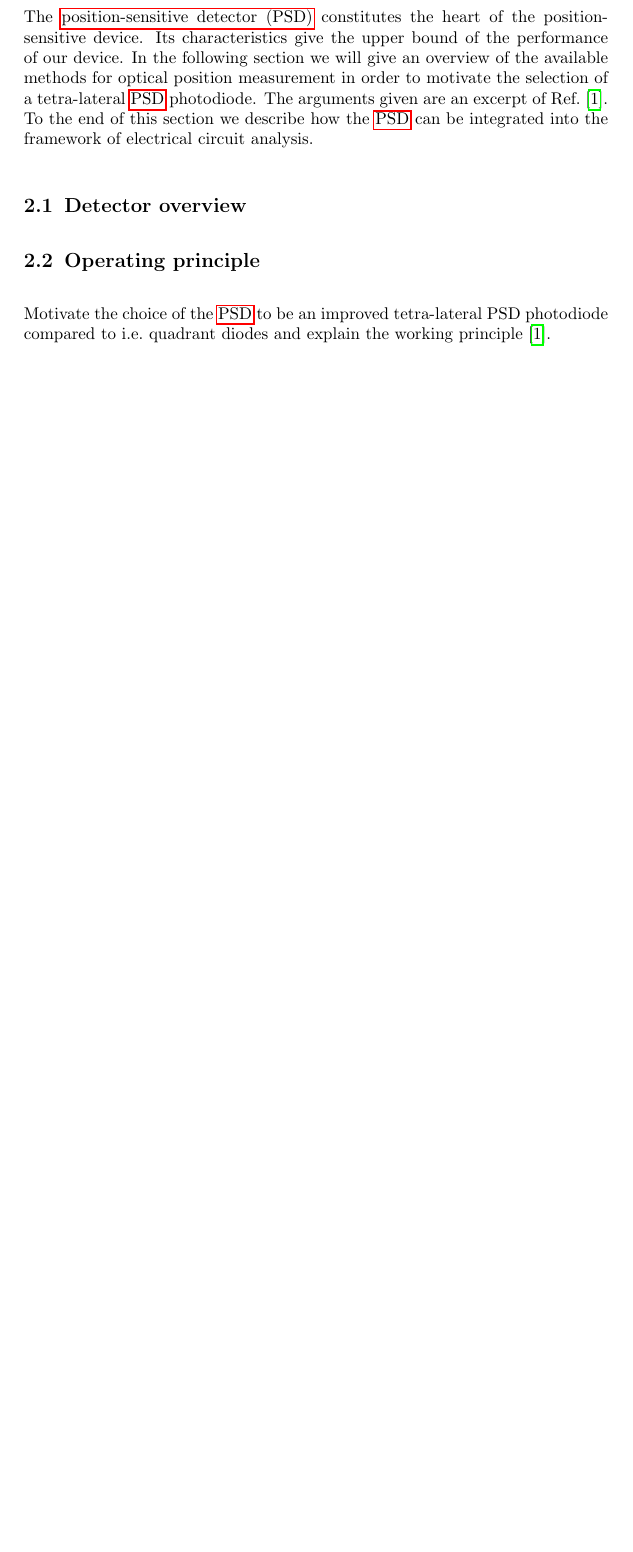
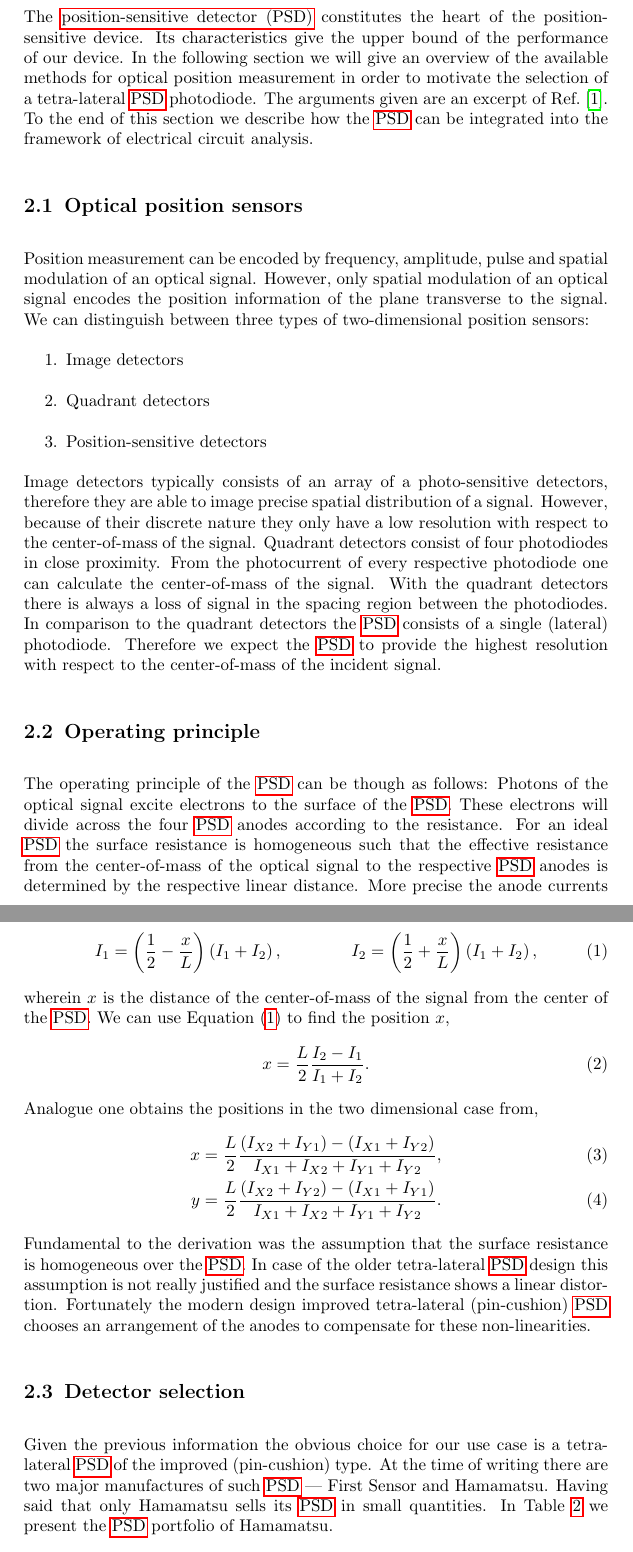
Before and after one commit to bodokaiser/position-sensitive-detector, a LaTeX document (documentation/main.tex, which reads documentation/section/position-sensitive-detector.tex): part of page 3 of 6 before the commit and two parts of pages 3 and 4 of 7 after it, the two joined at a grey line, cut so that both start at the same text, the shorter picture padded with empty space. Compiled offline with pdfLaTeX.

Commit message:
updated documentation

```diff
--- a/documentation/section/position-sensitive-detector.tex
+++ b/documentation/section/position-sensitive-detector.tex
@@ -6,10 +6,55 @@ In the following section we will give an overview of the available methods for o
 The arguments given are an excerpt of Ref.~\cite{Noorlag74}.
 To the end of this section we describe how the \gls{psd} can be integrated into the framework of electrical circuit analysis.
 
-\subsection{Detector overview}
+\subsection{Optical position sensors}
 
-
+Position measurement can be encoded by frequency, amplitude, pulse and spatial modulation of an optical signal.
+However, only spatial modulation of an optical signal encodes the position information of the plane transverse to the signal.
+We can distinguish between three types of two-dimensional position sensors:
+\begin{enumerate}
+	\item Image detectors
+	\item Quadrant detectors
+	\item Position-sensitive detectors
+\end{enumerate}
+Image detectors typically consists of an array of a photo-sensitive detectors, therefore they are able to image precise spatial distribution of a signal.
+However, because of their discrete nature they only have a low resolution with respect to the center-of-mass of the signal.
+Quadrant detectors consist of four photodiodes in close proximity.
+From the photocurrent of every respective photodiode one can calculate the center-of-mass of the signal.
+With the quadrant detectors there is always a loss of signal in the spacing region between the photodiodes.
+In comparison to the quadrant detectors the \gls{psd} consists of a single (lateral) photodiode.
+Therefore we expect the \gls{psd} to provide the highest resolution with respect to the center-of-mass of the incident signal.
 
 \subsection{Operating principle}
 
-Motivate the choice of the \gls{psd} to be an improved tetra-lateral PSD photodiode compared to i.e.\ quadrant diodes and explain the working principle~\cite{Noorlag74}.
+The operating principle of the \gls{psd} can be though as follows:
+Photons of the optical signal excite electrons to the surface of the \gls{psd}.
+These electrons will divide across the four \gls{psd} anodes according to the resistance.
+For an ideal \gls{psd} the surface resistance is homogeneous such that the effective resistance from the center-of-mass of the optical signal to the respective \gls{psd} anodes is determined by the respective linear distance.
+More precise the anode currents in one dimension $I_1,I_2$ are given by,
+\begin{align}
+	I_1=\left(\frac{1}{2}-\frac{x}{L}\right)\left(I_1+I_2\right), &&
+	I_2=\left(\frac{1}{2}+\frac{x}{L}\right)\left(I_1+I_2\right),
+	\label{eq:psd_anode_current}
+\end{align}
+wherein $x$ is the distance of the center-of-mass of the signal from the center of the \gls{psd}.
+We can use \Cref{eq:psd_anode_current} to find the position $x$,
+\begin{equation}
+	x=\frac{L}{2}\frac{I_2-I_1}{I_1+I_2}
+	\label{eq:psd_position_1d}.
+\end{equation}
+Analogue one obtains the positions in the two dimensional case from,
+\begin{align}
+	x&=\frac{L}{2}\frac{(I_{X2}+I_{Y1})-(I_{X1}+I_{Y2})}{I_{X1}+I_{X2}+I_{Y1}+I_{Y2}},\\
+	y&=\frac{L}{2}\frac{(I_{X2}+I_{Y2})-(I_{X1}+I_{Y1})}{I_{X1}+I_{X2}+I_{Y1}+I_{Y2}}
+	\label{eq:psd_position_2d}.
+\end{align}
+Fundamental to the derivation was the assumption that the surface resistance is homogeneous over the \gls{psd}.
+In case of the older tetra-lateral \gls{psd} design this assumption is not really justified and the surface resistance shows a linear distortion.
+Fortunately the modern design improved tetra-lateral (pin-cushion) \gls{psd} chooses an arrangement of the anodes to compensate for these non-linearities.
+
+\subsection{Detector selection}
+
+Given the previous information the obvious choice for our use case is a tetra-lateral \gls{psd} of the improved (pin-cushion) type.
+At the time of writing there are two major manufactures of such \gls{psd} --- First Sensor and Hamamatsu.
+Having said that only Hamamatsu sells its \gls{psd} in small quantities.
+In \Cref{tab:psd_hamamatsu} we present the \gls{psd} portfolio of Hamamatsu.
@@ -15,0 +76 @@ Motivate the choice of the \gls{psd} to be an improved tetra-lateral PSD photodi
+\end{table}
```
Also changed, not shown: documentation/main.pdf, documentation/section/position-sensitive-detector.tex (31 more changed lines).
